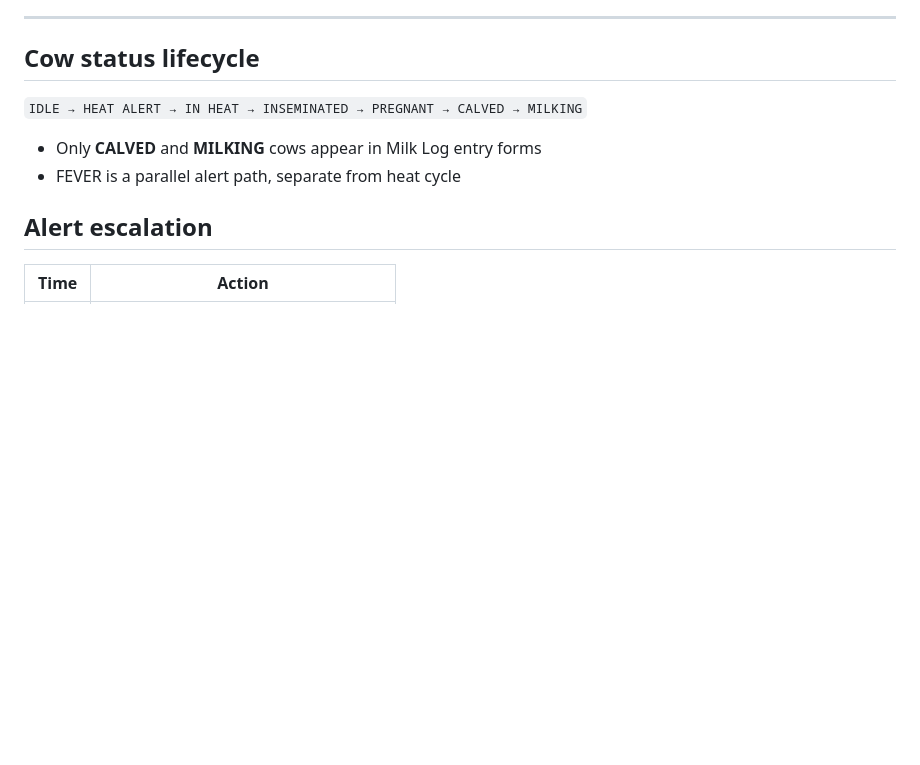
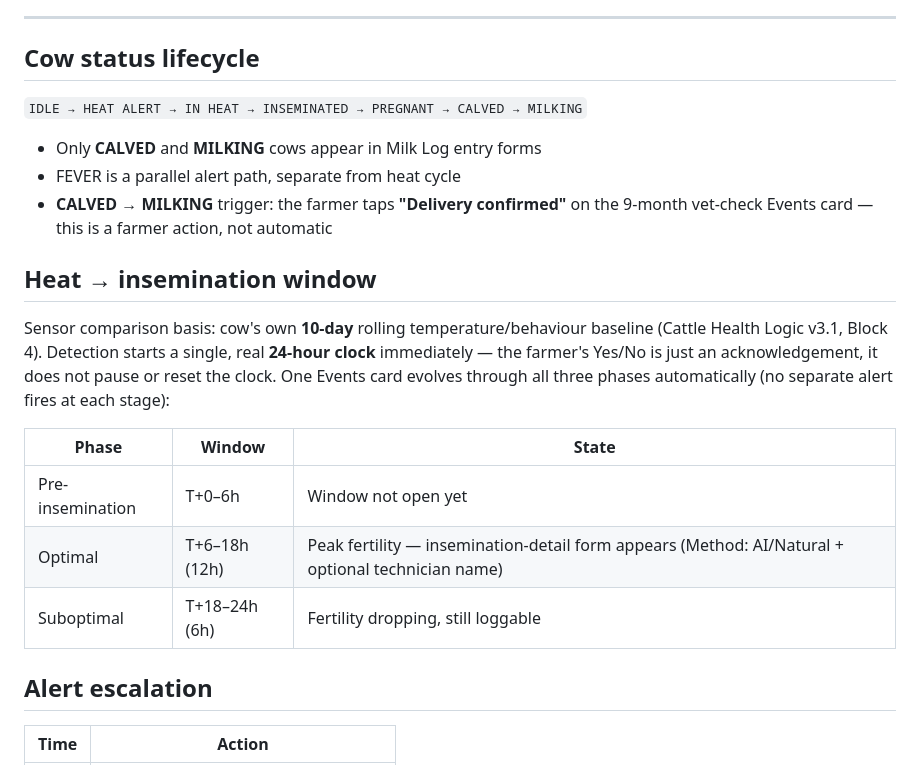
Before and after one commit to vaseey21/Vanix, a Markdown page: CLAUDE.md, the part around the change. Rendered like a GitHub page; blank space fills up the shorter version.

Commit message:
auto: save changes

```diff
--- a/CLAUDE.md
+++ b/CLAUDE.md
@@ -115,6 +115,17 @@ xs=4  sm=8  md=12  lg=16  pill=24
 
 - Only **CALVED** and **MILKING** cows appear in Milk Log entry forms
 - FEVER is a parallel alert path, separate from heat cycle
+- **CALVED → MILKING** trigger: the farmer taps **"Delivery confirmed"** on the 9-month vet-check Events card — this is a farmer action, not automatic
+
+## Heat → insemination window
+
+Sensor comparison basis: cow's own **10-day** rolling temperature/behaviour baseline (Cattle Health Logic v3.1, Block 4). Detection starts a single, real **24-hour clock** immediately — the farmer's Yes/No is just an acknowledgement, it does not pause or reset the clock. One Events card evolves through all three phases automatically (no separate alert fires at each stage):
+
+| Phase | Window | State |
+|---|---|---|
+| Pre-insemination | T+0–6h | Window not open yet |
+| Optimal | T+6–18h (12h) | Peak fertility — insemination-detail form appears (Method: AI/Natural + optional technician name) |
+| Suboptimal | T+18–24h (6h) | Fertility dropping, still loggable |
 
 ## Alert escalation
 
```
